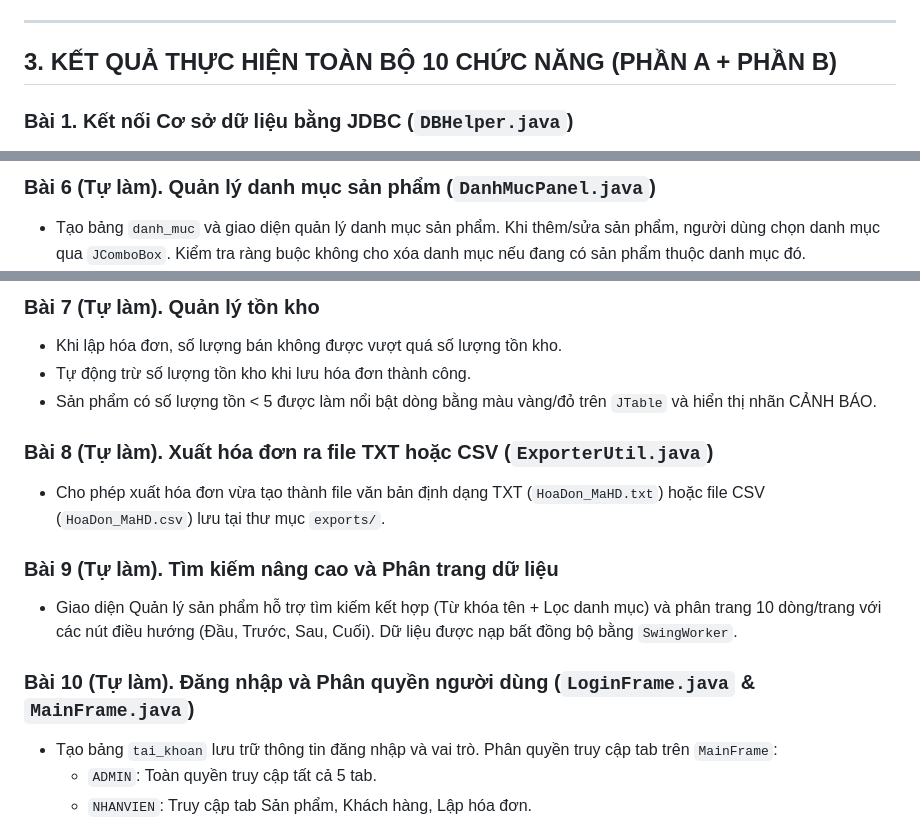
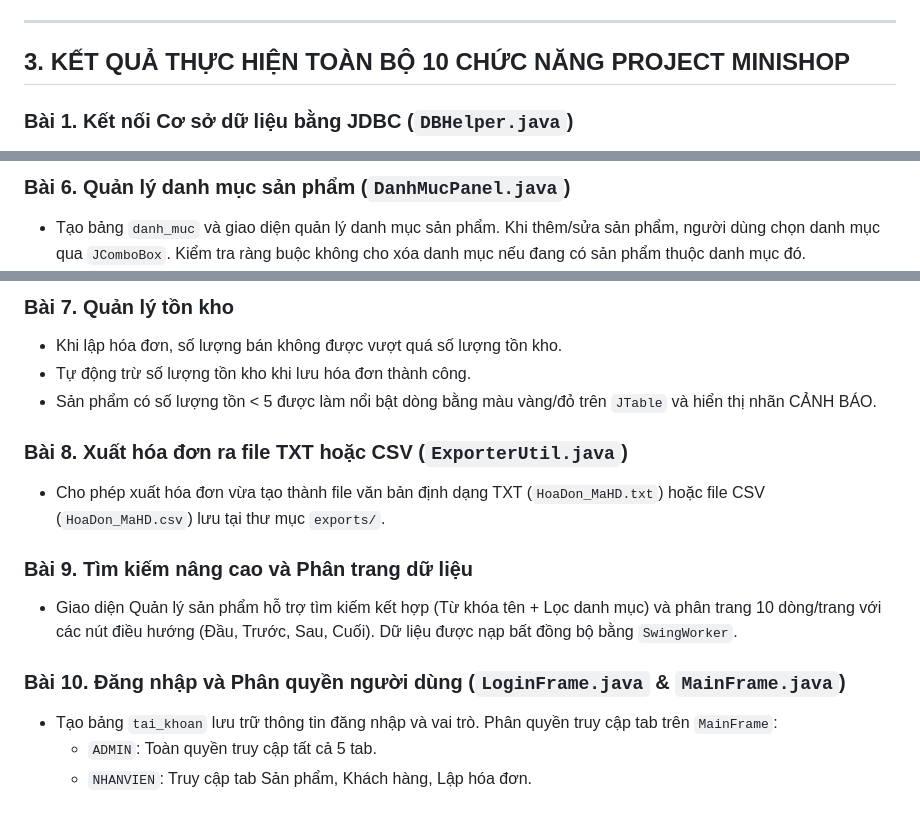
Before and after one commit to xoatdopacx/cong-nghe-java, a Markdown page: Chuong5-MiniShop/lab05-minishop-swing-jdbc/BaoCao_Lab5.md, 3 parts joined by grey strips. Rendered like a GitHub page.

```diff
--- a/Chuong5-MiniShop/lab05-minishop-swing-jdbc/BaoCao_Lab5.md
+++ b/Chuong5-MiniShop/lab05-minishop-swing-jdbc/BaoCao_Lab5.md
@@ -80,7 +80,7 @@ Dự án tuân thủ nghiêm ngặt cấu trúc package `vn.edu.eaut.lab5` theo
 
 ---
 
-## 3. KẾT QUẢ THỰC HIỆN TOÀN BỘ 10 CHỨC NĂNG (PHẦN A + PHẦN B)
+## 3. KẾT QUẢ THỰC HIỆN TOÀN BỘ 10 CHỨC NĂNG PROJECT MINISHOP
 
 ### Bài 1. Kết nối Cơ sở dữ liệu bằng JDBC (`DBHelper.java`)
 - Tạo lớp `DBHelper` kết nối MySQL qua Driver `com.mysql.cj.jdbc.Driver`, quản lý URL, USER, PASSWORD và cung cấp kết nối `getConnection()` tái sử dụng toàn bộ dự án.
@@ -104,3 +99,3 @@ Dự án tuân thủ nghiêm ngặt cấu trúc package `vn.edu.eaut.lab5` theo
 
-### Bài 6 (Tự làm). Quản lý danh mục sản phẩm (`DanhMucPanel.java`)
+### Bài 6. Quản lý danh mục sản phẩm (`DanhMucPanel.java`)
 - Tạo bảng `danh_muc` và giao diện quản lý danh mục sản phẩm. Khi thêm/sửa sản phẩm, người dùng chọn danh mục qua `JComboBox`. Kiểm tra ràng buộc không cho xóa danh mục nếu đang có sản phẩm thuộc danh mục đó.
@@ -108,16 +102,16 @@ Dự án tuân thủ nghiêm ngặt cấu trúc package `vn.edu.eaut.lab5` theo
 
-### Bài 7 (Tự làm). Quản lý tồn kho
+### Bài 7. Quản lý tồn kho
 - Khi lập hóa đơn, số lượng bán không được vượt quá số lượng tồn kho.
 - Tự động trừ số lượng tồn kho khi lưu hóa đơn thành công.
 - Sản phẩm có số lượng tồn < 5 được làm nổi bật dòng bằng màu vàng/đỏ trên `JTable` và hiển thị nhãn CẢNH BÁO.
 
-### Bài 8 (Tự làm). Xuất hóa đơn ra file TXT hoặc CSV (`ExporterUtil.java`)
+### Bài 8. Xuất hóa đơn ra file TXT hoặc CSV (`ExporterUtil.java`)
 - Cho phép xuất hóa đơn vừa tạo thành file văn bản định dạng TXT (`HoaDon_MaHD.txt`) hoặc file CSV (`HoaDon_MaHD.csv`) lưu tại thư mục `exports/`.
 
-### Bài 9 (Tự làm). Tìm kiếm nâng cao và Phân trang dữ liệu
+### Bài 9. Tìm kiếm nâng cao và Phân trang dữ liệu
 - Giao diện Quản lý sản phẩm hỗ trợ tìm kiếm kết hợp (Từ khóa tên + Lọc danh mục) và phân trang 10 dòng/trang với các nút điều hướng (Đầu, Trước, Sau, Cuối). Dữ liệu được nạp bất đồng bộ bằng `SwingWorker`.
 
-### Bài 10 (Tự làm). Đăng nhập và Phân quyền người dùng (`LoginFrame.java` & `MainFrame.java`)
+### Bài 10. Đăng nhập và Phân quyền người dùng (`LoginFrame.java` & `MainFrame.java`)
 - Tạo bảng `tai_khoan` lưu trữ thông tin đăng nhập và vai trò. Phân quyền truy cập tab trên `MainFrame`:
   - `ADMIN`: Toàn quyền truy cập tất cả 5 tab.
   - `NHANVIEN`: Truy cập tab Sản phẩm, Khách hàng, Lập hóa đơn.
```
Also changed, not shown: other parts of Chuong5-MiniShop/lab05-minishop-swing-jdbc/BaoCao_Lab5.md (+1 -8 lines).
